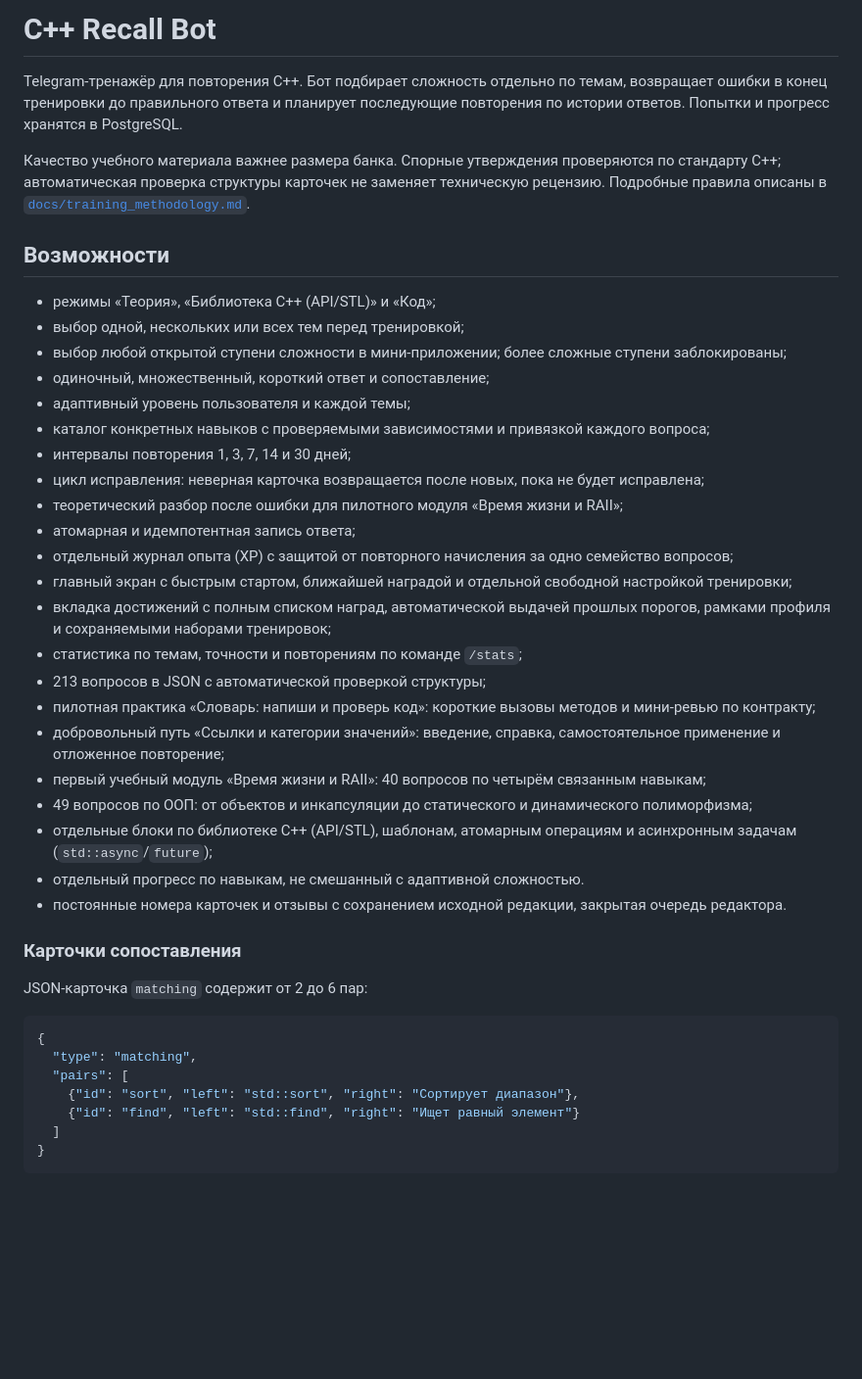
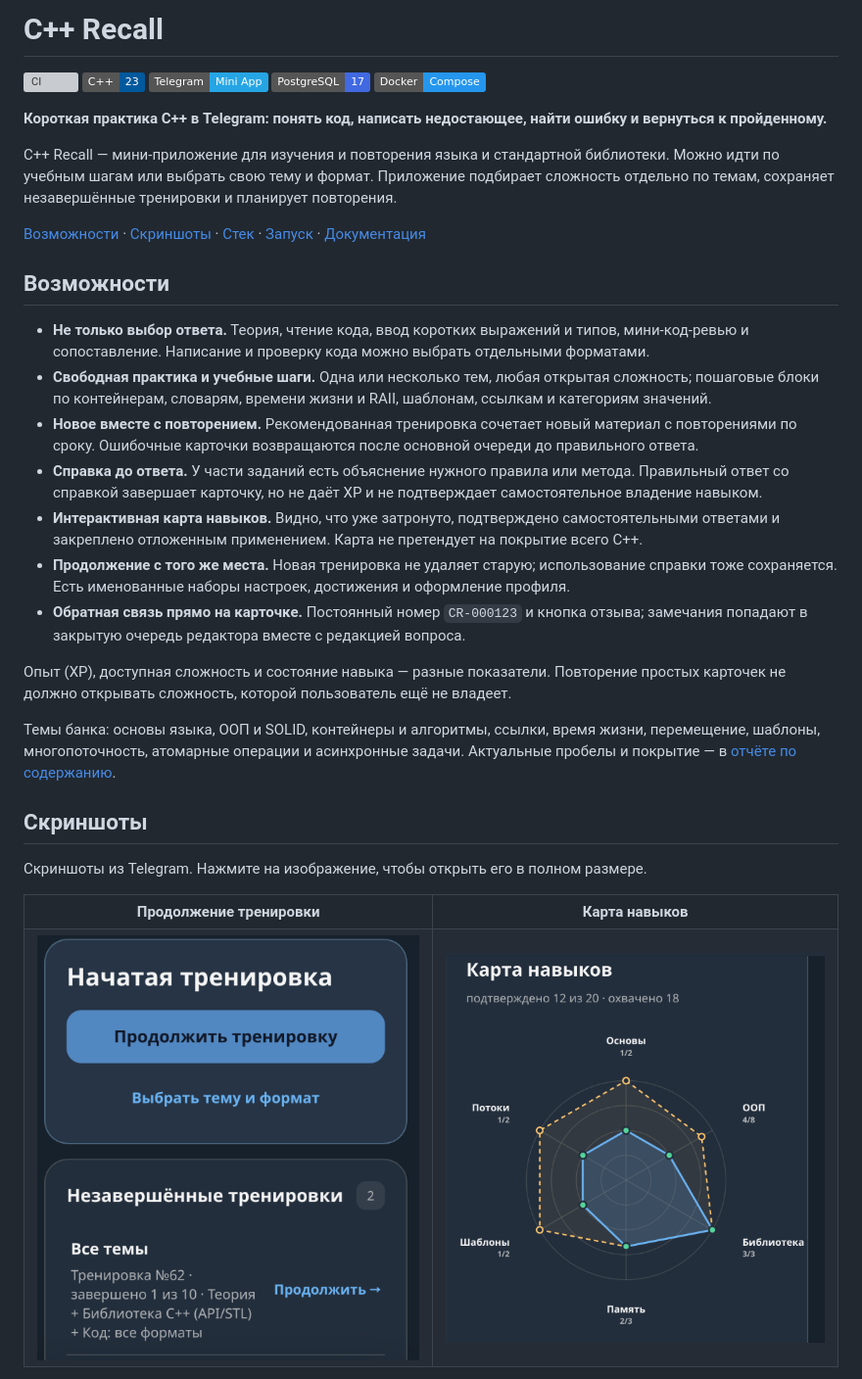
Before and after one commit to Orurh/cpp-recall-bot, a Markdown page: README.md, the part around the change printed below. Shown: that part at 98% size. Drawn GitHub-style; pictures changed too: docs/assets/screenshots/home.png (added), docs/assets/screenshots/skills.png (added); badges without logos; blank space fills up the shorter version; grey boxes are pictures that could not be loaded.

Commit message:
docs: refresh README with product overview and screenshots

````diff
--- a/README.md
+++ b/README.md
@@ -1,48 +1,56 @@
-# C++ Recall Bot
+# C++ Recall
 
-Telegram-тренажёр для повторения C++. Бот подбирает сложность отдельно по темам,
-возвращает ошибки в конец тренировки до правильного ответа и планирует последующие повторения по
-истории ответов. Попытки и прогресс хранятся в PostgreSQL.
+[![CI](https://github.com/Orurh/cpp-recall-bot/actions/workflows/ci.yml/badge.svg)](https://github.com/Orurh/cpp-recall-bot/actions/workflows/ci.yml)
+![C++23](https://img.shields.io/badge/C%2B%2B-23-00599C?logo=cplusplus&logoColor=white)
+![Telegram Mini App](https://img.shields.io/badge/Telegram-Mini_App-26A5E4?logo=telegram&logoColor=white)
+![PostgreSQL](https://img.shields.io/badge/PostgreSQL-17-4169E1?logo=postgresql&logoColor=white)
+![Docker](https://img.shields.io/badge/Docker-Compose-2496ED?logo=docker&logoColor=white)
 
-Качество учебного материала важнее размера банка. Спорные утверждения проверяются по стандарту C++; автоматическая
-проверка структуры карточек не заменяет техническую рецензию. Подробные правила описаны в
-[`docs/training_methodology.md`](docs/training_methodology.md).
+**Короткая практика C++ в Telegram: понять код, написать недостающее, найти ошибку и вернуться к пройденному.**
+
+C++ Recall — мини-приложение для изучения и повторения языка и стандартной библиотеки.
+Можно идти по учебным шагам или выбрать свою тему и формат. Приложение подбирает
+сложность отдельно по темам, сохраняет незавершённые тренировки и планирует повторения.
+
+[Возможности](#возможности) · [Скриншоты](#скриншоты) · [Стек](#стек) ·
+[Запуск](#запуск) · [Документация](#документация)
 
 ## Возможности
 
-- режимы «Теория», «Библиотека C++ (API/STL)» и «Код»;
-- выбор одной, нескольких или всех тем перед тренировкой;
-- выбор любой открытой ступени сложности в мини-приложении; более сложные ступени заблокированы;
-- одиночный, множественный, короткий ответ и сопоставление;
-- адаптивный уровень пользователя и каждой темы;
-- каталог конкретных навыков с проверяемыми зависимостями и привязкой каждого вопроса;
-- интервалы повторения 1, 3, 7, 14 и 30 дней;
-- цикл исправления: неверная карточка возвращается после новых, пока не будет исправлена;
-- теоретический разбор после ошибки для пилотного модуля «Время жизни и RAII»;
-- атомарная и идемпотентная запись ответа;
-- отдельный журнал опыта (XP) с защитой от повторного начисления за одно семейство вопросов;
-- главный экран с быстрым стартом, ближайшей наградой и отдельной свободной настройкой тренировки;
-- вкладка достижений с полным списком наград, автоматической выдачей прошлых порогов, рамками профиля и
-  сохраняемыми наборами тренировок;
-- статистика по темам, точности и повторениям по команде `/stats`;
-- 213 вопросов в JSON с автоматической проверкой структуры;
-- пилотная практика «Словарь: напиши и проверь код»: короткие вызовы методов и мини-ревью по контракту;
-- добровольный путь «Ссылки и категории значений»: введение, справка, самостоятельное применение и отложенное повторение;
-- первый учебный модуль «Время жизни и RAII»: 40 вопросов по четырём связанным навыкам;
-- 49 вопросов по ООП: от объектов и инкапсуляции до статического и динамического полиморфизма;
-- отдельные блоки по библиотеке C++ (API/STL), шаблонам, атомарным операциям и асинхронным задачам (`std::async`/`future`);
-- отдельный прогресс по навыкам, не смешанный с адаптивной сложностью.
-- постоянные номера карточек и отзывы с сохранением исходной редакции, закрытая очередь редактора.
+- **Не только выбор ответа.** Теория, чтение кода, ввод коротких выражений и типов,
+  мини-код-ревью и сопоставление. Написание и проверку кода можно выбрать отдельными форматами.
+- **Свободная практика и учебные шаги.** Одна или несколько тем, любая открытая сложность;
+  пошаговые блоки по контейнерам, словарям, времени жизни и RAII, шаблонам, ссылкам и категориям значений.
+- **Новое вместе с повторением.** Рекомендованная тренировка сочетает новый материал
+  с повторениями по сроку. Ошибочные карточки возвращаются после основной очереди до правильного ответа.
+- **Справка до ответа.** У части заданий есть объяснение нужного правила или метода.
+  Правильный ответ со справкой завершает карточку, но не даёт XP и не подтверждает самостоятельное владение навыком.
+- **Интерактивная карта навыков.** Видно, что уже затронуто, подтверждено самостоятельными
+  ответами и закреплено отложенным применением. Карта не претендует на покрытие всего C++.
+- **Продолжение с того же места.** Новая тренировка не удаляет старую; использование справки
+  тоже сохраняется. Есть именованные наборы настроек, достижения и оформление профиля.
+- **Обратная связь прямо на карточке.** Постоянный номер `CR-000123` и кнопка отзыва;
+  замечания попадают в закрытую очередь редактора вместе с редакцией вопроса.
 
-### Карточки сопоставления
+Опыт (XP), доступная сложность и состояние навыка — разные показатели. Повторение
+простых карточек не должно открывать сложность, которой пользователь ещё не владеет.
 
-JSON-карточка `matching` содержит от 2 до 6 пар:
+Темы банка: основы языка, ООП и SOLID, контейнеры и алгоритмы, ссылки, время жизни,
+перемещение, шаблоны, многопоточность, атомарные операции и асинхронные задачи.
+Актуальные пробелы и покрытие — в [отчёте по содержанию](docs/CONTENT_COVERAGE.md).
 
-```json
-{
-  "type": "matching",
-  "pairs": [
-    {"id": "sort", "left": "std::sort", "right": "Сортирует диапазон"},
-    {"id": "find", "left": "std::find", "right": "Ищет равный элемент"}
-  ]
-}
+## Скриншоты
+
+Скриншоты из Telegram. Нажмите на изображение, чтобы открыть его в полном размере.
+
+<table>
+  <tr>
+    <th>Продолжение тренировки</th>
+    <th>Карта навыков</th>
+  </tr>
+  <tr>
+    <td><a href="docs/assets/screenshots/home.png"><img src="docs/assets/screenshots/home.png" width="420" alt="Быстрый возврат к начатой тренировке и список сохранённых тренировок"></a></td>
+    <td><a href="docs/assets/screenshots/skills.png"><img src="docs/assets/screenshots/skills.png" width="420" alt="Круглая карта с охватом и подтверждением навыков по направлениям C++"></a></td>
+  </tr>
+</table>
+
````
Also changed, not shown: other parts of README.md (+165 -104 lines), docs/CONTRIBUTING.md (added, +60 -0 lines), docs/assets/screenshots/practice.png (added), docs/assets/screenshots/reference.png (added), 1 other file.
